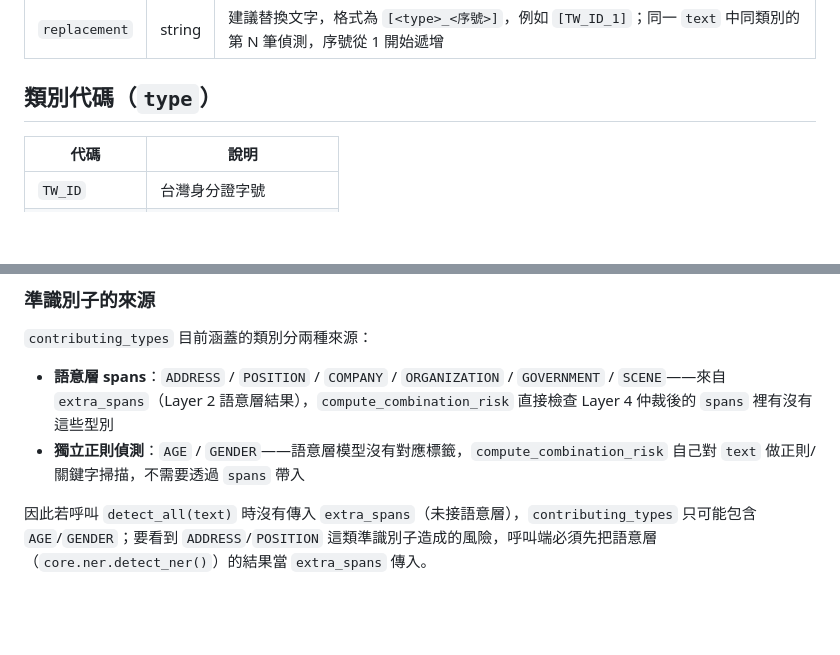
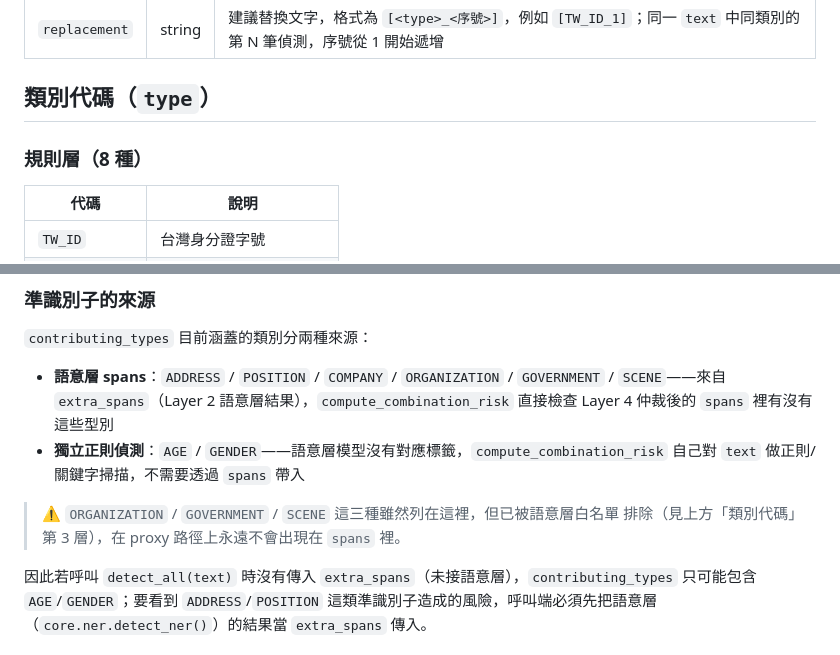
Before and after one commit to JustinGNPS/tw-pii-filter, a Markdown page: docs/interface.md, 2 parts joined by grey strips. Rendered like a GitHub page; blank space fills up the shorter version.

```diff
--- a/docs/interface.md
+++ b/docs/interface.md
@@ -53,6 +53,8 @@ detect(text: str) -> dict
 
 ## 類別代碼（`type`）
 
+### 規則層（8 種）
+
 | 代碼 | 說明 |
 |---|---|
 | `TW_ID` | 台灣身分證字號 |
@@ -173,6 +261,9 @@ Layer 1（規則層）與 Layer 2（語意層）抓的是「明確的個資」
 - **語意層 spans**：`ADDRESS` / `POSITION` / `COMPANY` / `ORGANIZATION` / `GOVERNMENT` / `SCENE`——來自 `extra_spans`（Layer 2 語意層結果），`compute_combination_risk` 直接檢查 Layer 4 仲裁後的 `spans` 裡有沒有這些型別
 - **獨立正則偵測**：`AGE` / `GENDER`——語意層模型沒有對應標籤，`compute_combination_risk` 自己對 `text` 做正則/關鍵字掃描，不需要透過 `spans` 帶入
 
+> ⚠️ `ORGANIZATION` / `GOVERNMENT` / `SCENE` 這三種雖然列在這裡，但已被語意層白名單
+> 排除（見上方「類別代碼」第 3 層），在 proxy 路徑上永遠不會出現在 `spans` 裡。
+
 因此若呼叫 `detect_all(text)` 時沒有傳入 `extra_spans`（未接語意層），`contributing_types` 只可能包含 `AGE`/`GENDER`；要看到 `ADDRESS`/`POSITION` 這類準識別子造成的風險，呼叫端必須先把語意層（`core.ner.detect_ner()`）的結果當 `extra_spans` 傳入。
 
 ## 約定事項
```
Also changed, not shown: other parts of docs/interface.md (+86 -0 lines).
